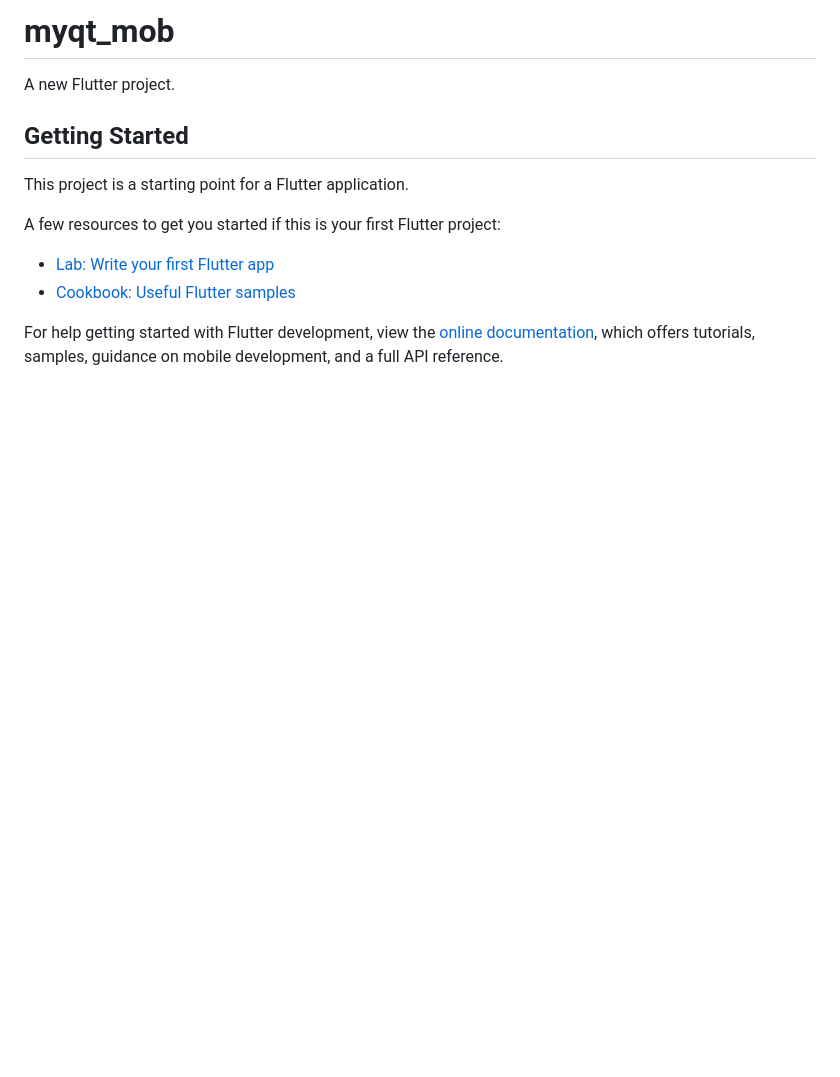
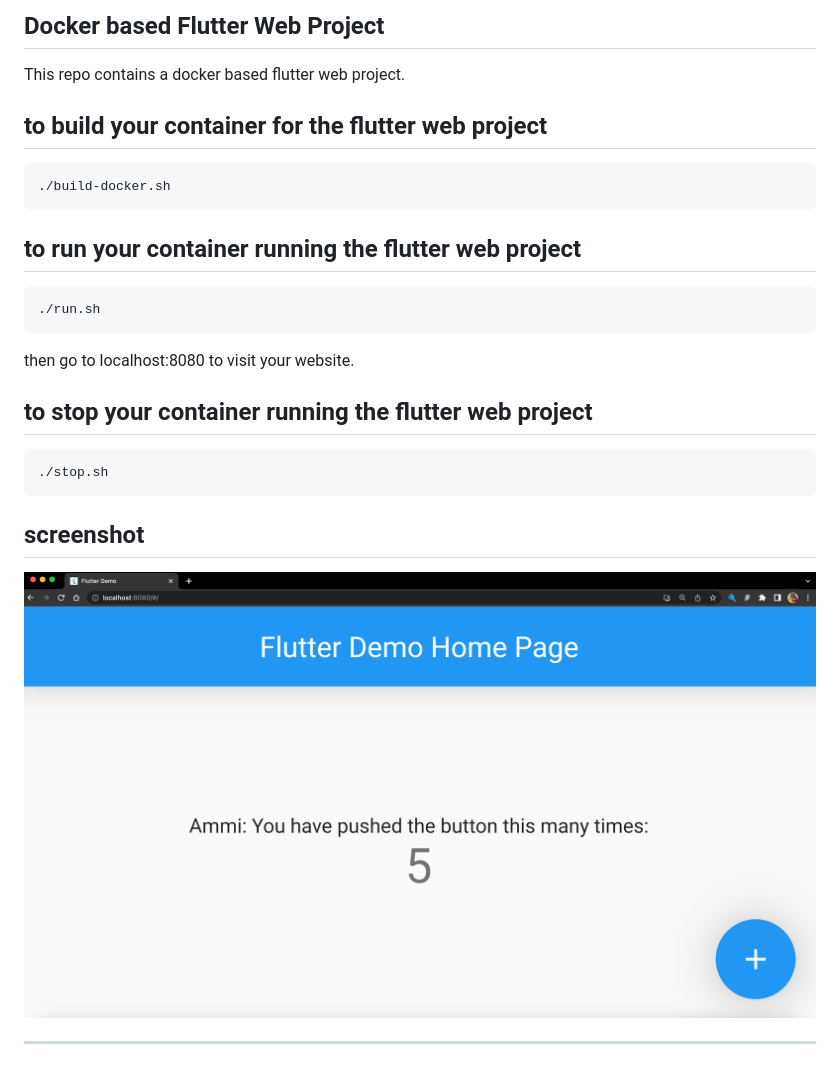
Before and after one commit to bilgrami/starter-flutter, a Markdown page: README.md, the part around the change. GitHub-like rendering; pictures changed too: docs/Screenshot 2023-02-22 at 2.15.51 AM.png (added); blank space fills up the shorter version.

Commit message:
initial code for starter-flutter

````diff
--- a/README.md
+++ b/README.md
@@ -1,16 +1,25 @@
-# myqt_mob
+## Docker based Flutter Web Project
 
-A new Flutter project.
+This repo contains a docker based flutter web project.
 
-## Getting Started
+## to build your container for the flutter web project
+```bash
+./build-docker.sh
+```
 
-This project is a starting point for a Flutter application.
+## to run your container running the flutter web project
+```bash
+./run.sh
+```
 
-A few resources to get you started if this is your first Flutter project:
+then go to localhost:8080 to visit your website.
 
-- [Lab: Write your first Flutter app](https://docs.flutter.dev/get-started/codelab)
-- [Cookbook: Useful Flutter samples](https://docs.flutter.dev/cookbook)
+## to stop your container running the flutter web project
+```bash
+./stop.sh
+```
 
-For help getting started with Flutter development, view the
-[online documentation](https://docs.flutter.dev/), which offers tutorials,
-samples, guidance on mobile development, and a full API reference.
+## screenshot
+![Screenshot](./docs/Screenshot%202023-02-22%20at%202.15.51%20AM.png)
+
+---
````
Also changed, not shown: 8 other files.
